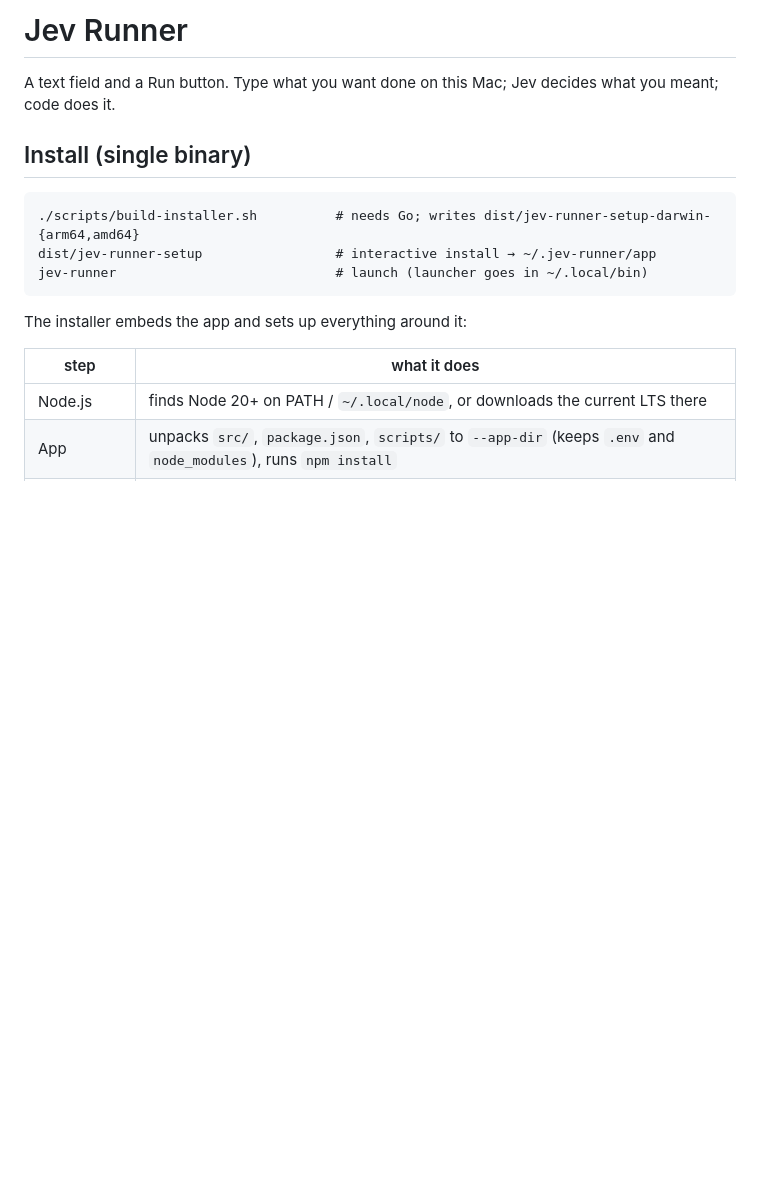
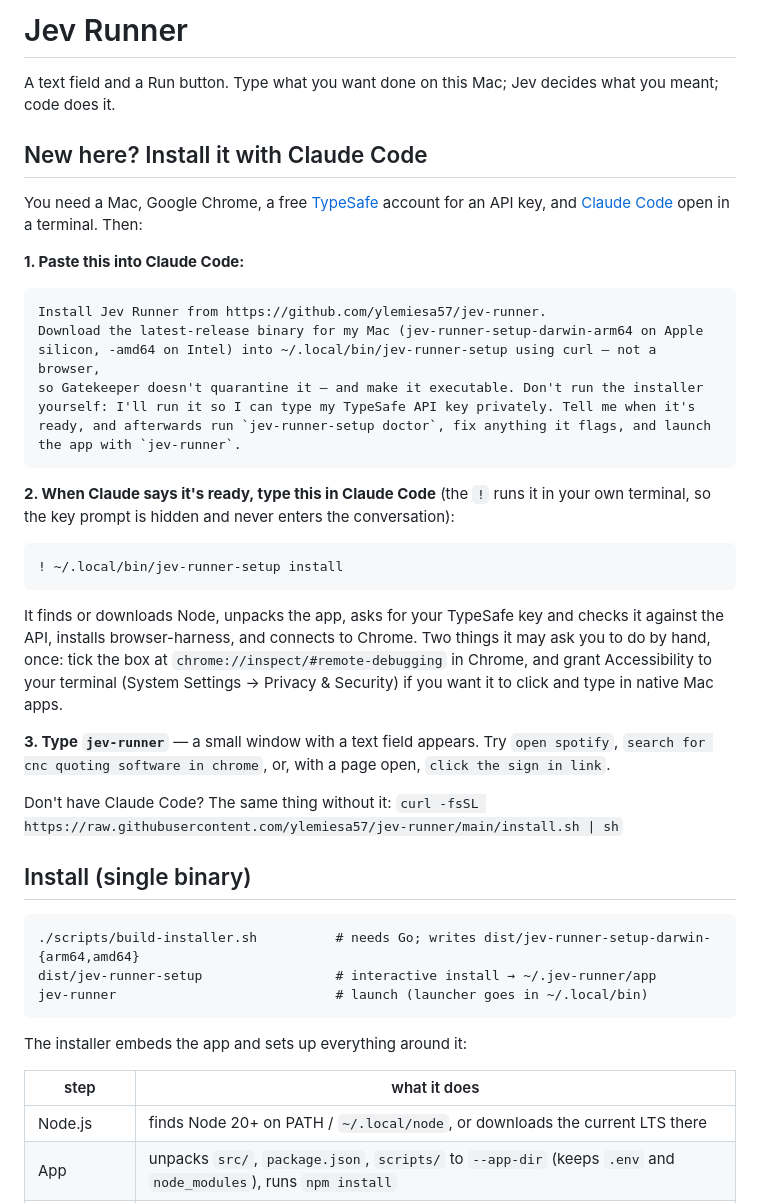
Before and after one commit to ylemiesa57/jev-runner, a Markdown page: README.md, the part around the change. GitHub-like rendering; blank space fills up the shorter version.

Commit message:
README: install walkthrough for new users via Claude Code
Co-Authored-By: Claude Fable 5.1 <noreply@anthropic.com>

````diff
--- a/README.md
+++ b/README.md
@@ -2,6 +2,43 @@
 
 A text field and a Run button. Type what you want done on this Mac; Jev decides what
 you meant; code does it.
+
+## New here? Install it with Claude Code
+
+You need a Mac, Google Chrome, a free [TypeSafe](https://console.typesafe.ai) account for
+an API key, and [Claude Code](https://claude.com/claude-code) open in a terminal. Then:
+
+**1. Paste this into Claude Code:**
+
+```
+Install Jev Runner from https://github.com/ylemiesa57/jev-runner.
+Download the latest-release binary for my Mac (jev-runner-setup-darwin-arm64 on Apple
+silicon, -amd64 on Intel) into ~/.local/bin/jev-runner-setup using curl — not a browser,
+so Gatekeeper doesn't quarantine it — and make it executable. Don't run the installer
+yourself: I'll run it so I can type my TypeSafe API key privately. Tell me when it's
+ready, and afterwards run `jev-runner-setup doctor`, fix anything it flags, and launch
+the app with `jev-runner`.
+```
+
+**2. When Claude says it's ready, type this in Claude Code** (the `!` runs it in your own
+terminal, so the key prompt is hidden and never enters the conversation):
+
+```
+! ~/.local/bin/jev-runner-setup install
+```
+
+It finds or downloads Node, unpacks the app, asks for your TypeSafe key and checks it
+against the API, installs browser-harness, and connects to Chrome. Two things it may ask
+you to do by hand, once: tick the box at `chrome://inspect/#remote-debugging` in Chrome,
+and grant Accessibility to your terminal (System Settings → Privacy & Security) if you
+want it to click and type in native Mac apps.
+
+**3. Type `jev-runner`** — a small window with a text field appears. Try
+`open spotify`, `search for cnc quoting software in chrome`, or, with a page open,
+`click the sign in link`.
+
+Don't have Claude Code? The same thing without it:
+`curl -fsSL https://raw.githubusercontent.com/ylemiesa57/jev-runner/main/install.sh | sh`
 
 ## Install (single binary)
 
````
